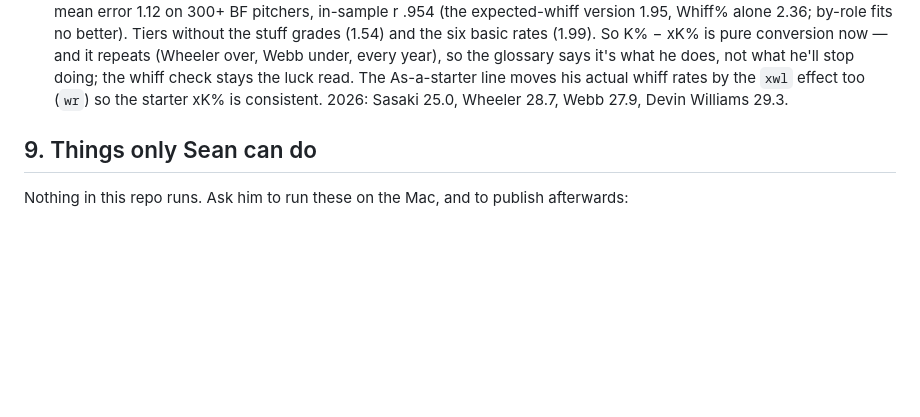
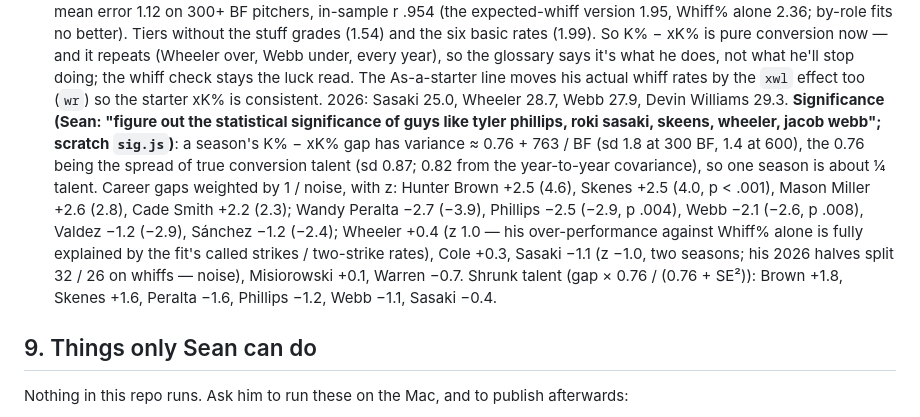
Before and after one commit to seanvarg13/seanvarg13.github.io, a Markdown page: CLAUDE.md, the part around the change. Drawn GitHub-style; blank space fills up the shorter version.

Commit message:
docs: the K-conversion significance study

```diff
--- a/CLAUDE.md
+++ b/CLAUDE.md
@@ -1373,6 +1373,14 @@ is deploy-limited.
   under, every year), so the glossary says it's what he does, not what he'll stop doing; the whiff check stays the luck read. The As-a-starter
   line moves his actual whiff rates by the `xwl` effect too (`wr`) so the starter xK% is consistent. 2026: Sasaki 25.0, Wheeler 28.7, Webb
   27.9, Devin Williams 29.3.
+  **Significance (Sean: "figure out the statistical significance of guys like tyler phillips, roki sasaki, skeens, wheeler, jacob webb";
+  scratch `sig.js`)**: a season's K% − xK% gap has variance ≈ 0.76 + 763 / BF (sd 1.8 at 300 BF, 1.4 at 600), the 0.76 being the spread of true
+  conversion talent (sd 0.87; 0.82 from the year-to-year covariance), so one season is about ¼ talent. Career gaps weighted by 1 / noise, with
+  z: Hunter Brown +2.5 (4.6), Skenes +2.5 (4.0, p < .001), Mason Miller +2.6 (2.8), Cade Smith +2.2 (2.3); Wandy Peralta −2.7 (−3.9), Phillips
+  −2.5 (−2.9, p .004), Webb −2.1 (−2.6, p .008), Valdez −1.2 (−2.9), Sánchez −1.2 (−2.4); Wheeler +0.4 (z 1.0 — his over-performance against
+  Whiff% alone is fully explained by the fit's called strikes / two-strike rates), Cole +0.3, Sasaki −1.1 (z −1.0, two seasons; his 2026 halves
+  split 32 / 26 on whiffs — noise), Misiorowski +0.1, Warren −0.7. Shrunk talent (gap × 0.76 / (0.76 + SE²)): Brown +1.8, Skenes +1.6, Peralta
+  −1.6, Phillips −1.2, Webb −1.1, Sasaki −0.4.
 
 ## 9. Things only Sean can do
 
```
Also changed, not shown: docs/site-README.md (+3 -2 lines).
